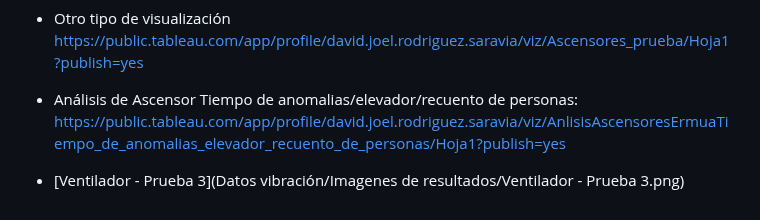
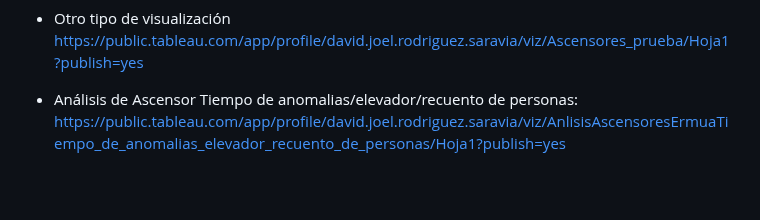
Before and after one commit to Arakistech/ASCENSORELGOIBAR, a Markdown page: README.md, the part around the change. GitHub-like rendering; blank space fills up the shorter version.

```diff
--- a/README.md
+++ b/README.md
@@ -95,4 +95,3 @@ https://jaksv.medium.com/how-to-upload-a-csv-file-to-influxdb-2-0-238b4f1015e5
 
 - Otro tipo de visualización https://public.tableau.com/app/profile/david.joel.rodriguez.saravia/viz/Ascensores_prueba/Hoja1?publish=yes
 - Análisis de Ascensor Tiempo de anomalias/elevador/recuento de personas: https://public.tableau.com/app/profile/david.joel.rodriguez.saravia/viz/AnlisisAscensoresErmuaTiempo_de_anomalias_elevador_recuento_de_personas/Hoja1?publish=yes
-- [Ventilador - Prueba 3](Datos vibración/Imagenes de resultados/Ventilador - Prueba 3.png)
```
